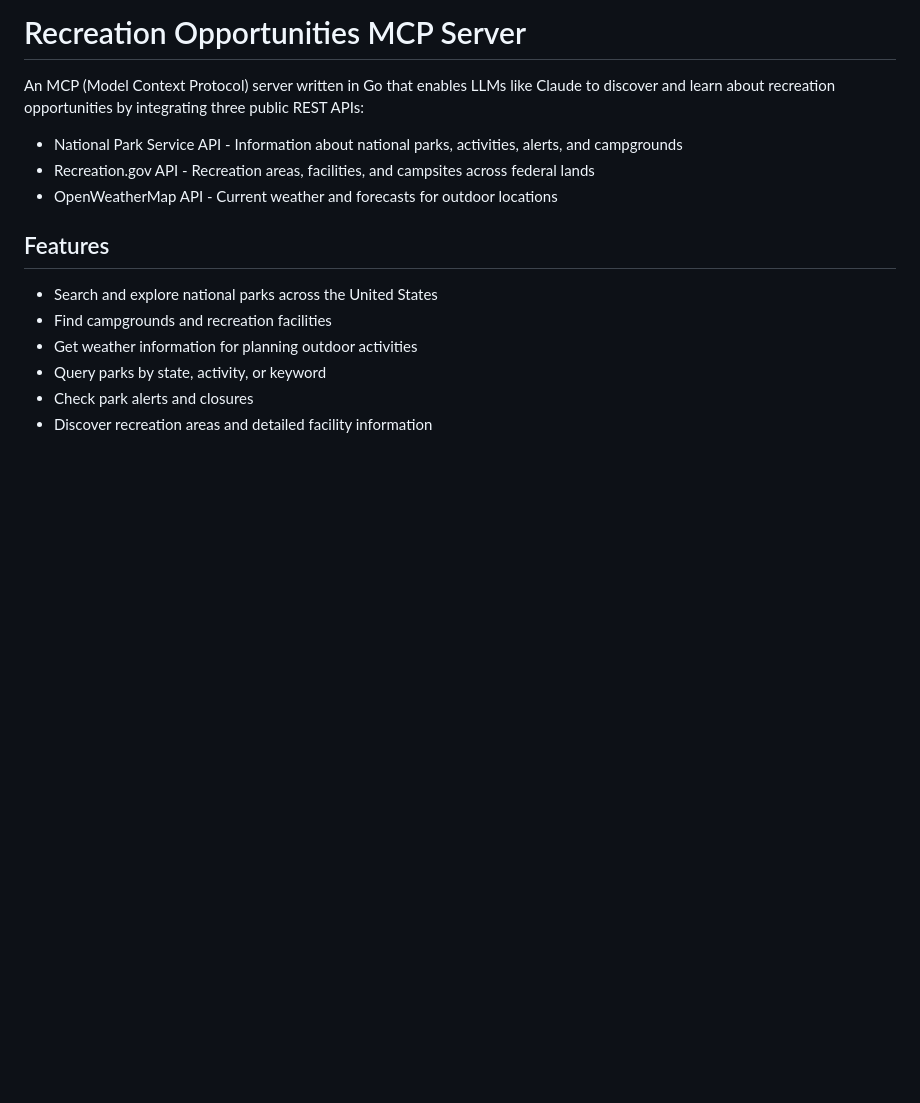
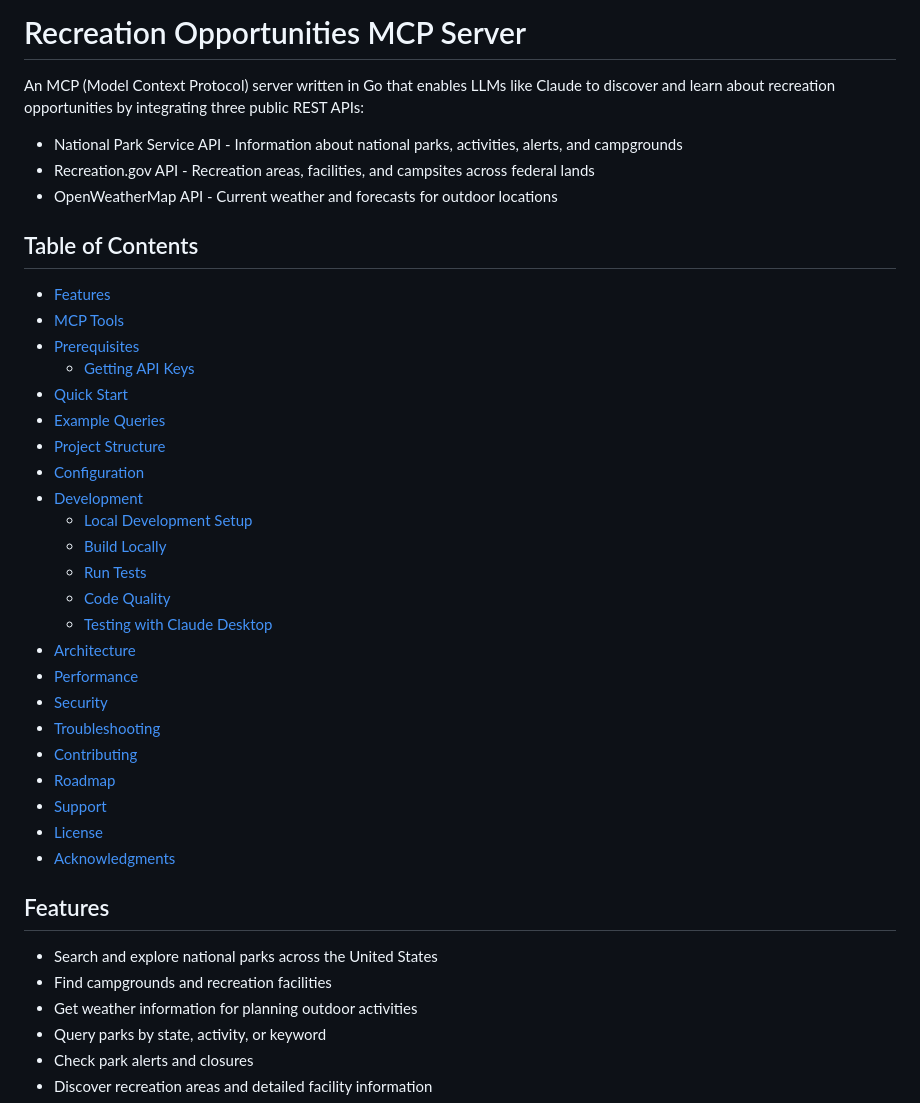
Before and after one commit to adhocteam/recreation-mcp-server, a Markdown page: README.md, the part around the change. Drawn GitHub-style; blank space fills up the shorter version.

Commit message:
Add TOC to README

```diff
--- a/README.md
+++ b/README.md
@@ -6,6 +6,32 @@ An MCP (Model Context Protocol) server written in Go that enables LLMs like Clau
 - National Park Service API - Information about national parks, activities, alerts, and campgrounds
 - Recreation.gov API - Recreation areas, facilities, and campsites across federal lands
 - OpenWeatherMap API - Current weather and forecasts for outdoor locations
+
+## Table of Contents
+
+- [Features](#features)
+- [MCP Tools](#mcp-tools)
+- [Prerequisites](#prerequisites)
+  - [Getting API Keys](#getting-api-keys)
+- [Quick Start](#quick-start)
+- [Example Queries](#example-queries)
+- [Project Structure](#project-structure)
+- [Configuration](#configuration)
+- [Development](#development)
+  - [Local Development Setup](#local-development-setup)
+  - [Build Locally](#build-locally)
+  - [Run Tests](#run-tests)
+  - [Code Quality](#code-quality)
+  - [Testing with Claude Desktop](#testing-with-claude-desktop)
+- [Architecture](#architecture)
+- [Performance](#performance)
+- [Security](#security)
+- [Troubleshooting](#troubleshooting)
+- [Contributing](#contributing)
+- [Roadmap](#roadmap)
+- [Support](#support)
+- [License](#license)
+- [Acknowledgments](#acknowledgments)
 
 ## Features
 
```
